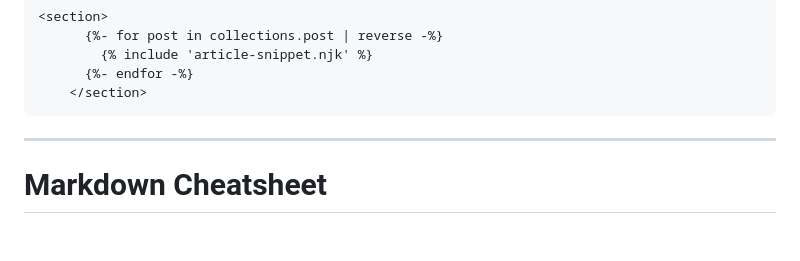
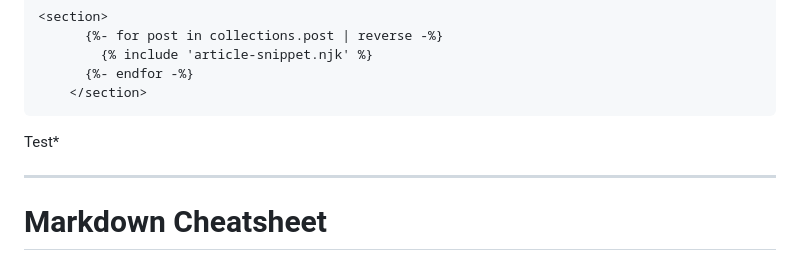
Before and after one commit to TORRESDESIGN/myBlog, a Markdown page: docs/index.md, the part around the change. Drawn GitHub-style; blank space fills up the shorter version.

Commit message:
github test

````diff
--- a/docs/index.md
+++ b/docs/index.md
@@ -130,6 +130,8 @@ And then add snippet back to index.njk as so:
       {%- endfor -%}
     </section>
 ```
+Test*
+
 
 ---
 # Markdown Cheatsheet
````
